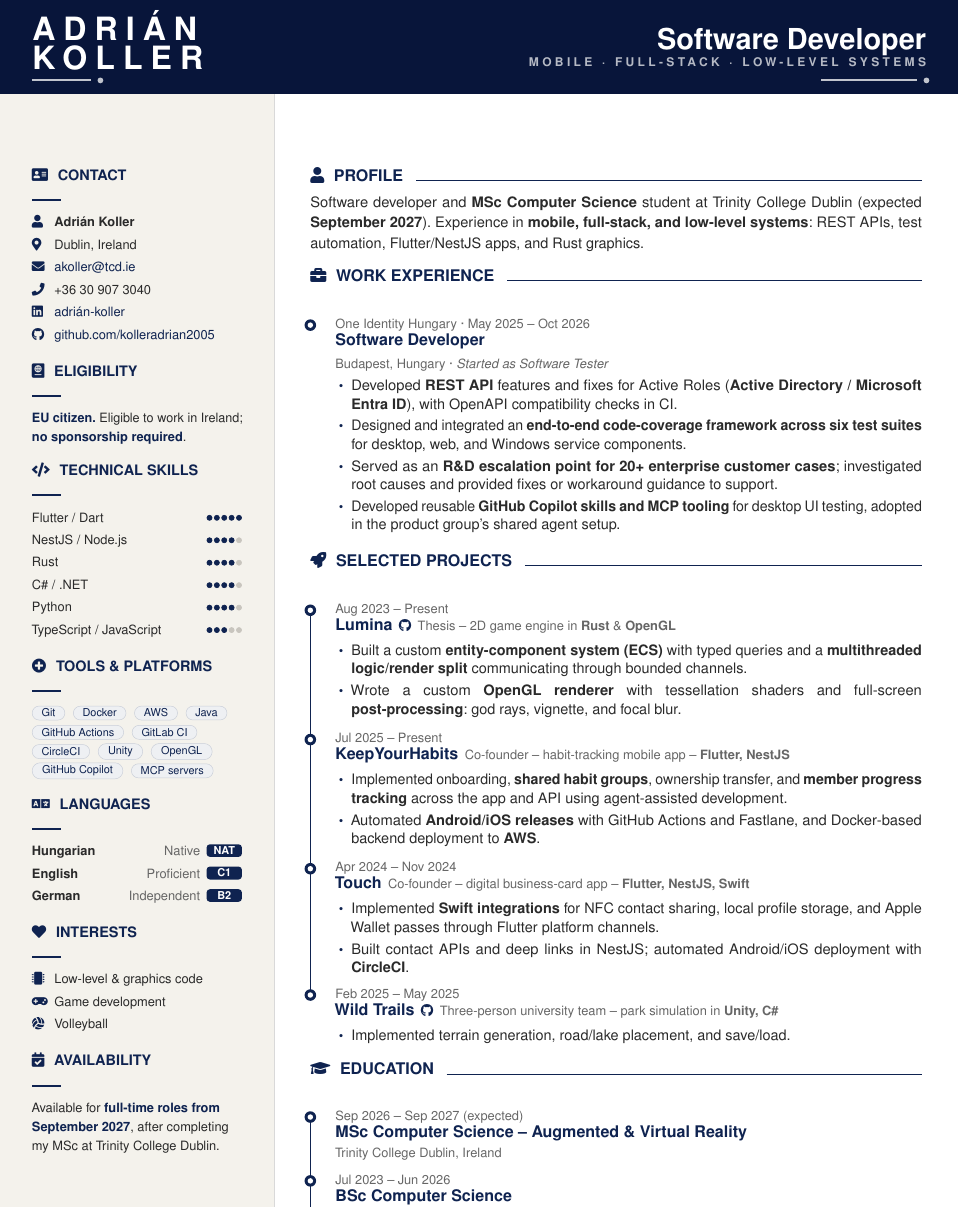
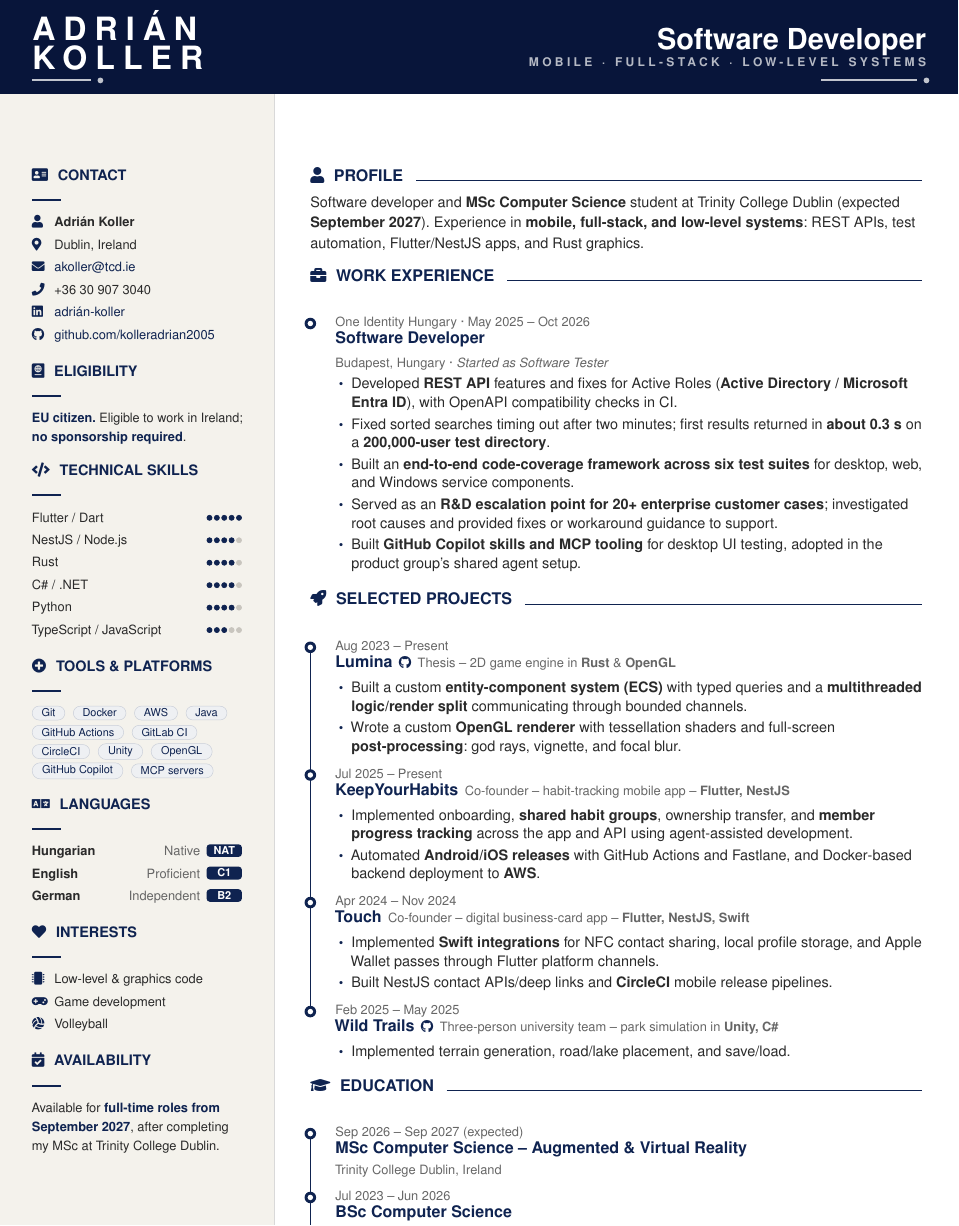
Before and after one commit to kolleradrian2005/cv, a LaTeX CV (cv.tex): part of the page, cut so that both start at the same text. Compiled offline with pdfLaTeX.

Commit message:
Improve CV readability and add measured search fix
Co-authored-by: Copilot App <223556219+Copilot@users.noreply.github.com>

```diff
--- a/cv.tex
+++ b/cv.tex
@@ -118,8 +118,9 @@
 
 % Timeline entry — places a marker, then content.
 \newcommand{\tlentry}[4]{%
-  \par\vspace{4pt}%
+  \par\vspace{3pt}%
   \noindent\begin{minipage}[t]{\linewidth}
+  \raggedright
   \tlmarker
   {\footnotesize\color{mute}#1}\hfill\strut\\[-2pt]
   {\bfseries\color{ink}#2}\ifx&#3&\else\hspace{4pt}{\footnotesize\color{mute}#3}\fi\par\vspace{2pt}
@@ -129,6 +130,7 @@
 \newcommand{\eduentry}[4]{%
   \par\vspace{3pt}%
   \noindent\begin{minipage}[t]{\linewidth}
+  \raggedright
   \tlmarker
   {\footnotesize\color{mute}#1}\hfill\strut\\[-2pt]
   {\bfseries\color{ink}#2}\par
@@ -272,6 +274,7 @@
   \hspace{\mainpad}\begin{minipage}[t]{\dimexpr\paperwidth-\sidewidth-2\mainpad\relax}
     \color{body}
     \linespread{1.05}\selectfont
+    \raggedright
 
     %---- Profile
     \mainhead{user}{Profile}
@@ -292,15 +295,16 @@
         \item Developed \textbf{REST API} features and fixes for
           Active Roles (\textbf{Active Directory / Microsoft Entra ID}),
           with OpenAPI compatibility checks in CI.
-        \item Designed and integrated an \textbf{end-to-end code-coverage
-          framework across six test suites} for desktop, web, and
-          Windows service components.
+        \item Fixed sorted searches timing out after two minutes;
+          first results returned in \textbf{about 0.3 s} on a
+          \textbf{200,000-user test directory}.
+        \item Built an \textbf{end-to-end code-coverage framework across six
+          test suites} for desktop, web, and Windows service components.
         \item Served as an \textbf{R\&D escalation point for 20+ enterprise
           customer cases}; investigated root causes and provided fixes
           or workaround guidance to support.
-        \item Developed reusable \textbf{GitHub Copilot skills and MCP tooling}
-          for desktop UI testing, adopted in the product group's
-          shared agent setup.
+        \item Built \textbf{GitHub Copilot skills and MCP tooling} for desktop
+          UI testing, adopted in the product group's shared agent setup.
       \end{itemize}}
     \end{timeline}
 
@@ -338,8 +342,7 @@
         \item Implemented \textbf{Swift integrations} for NFC contact sharing,
           local profile storage, and Apple Wallet passes through
           Flutter platform channels.
-        \item Built contact APIs and deep links in NestJS;
-          automated Android/iOS deployment with \textbf{CircleCI}.
+        \item Built NestJS contact APIs/deep links and \textbf{CircleCI} mobile release pipelines.
       \end{itemize}}
 
     \tlentry{Feb 2025 \textendash{} May 2025}
```
Also changed, not shown: README.md, cv.pdf.
